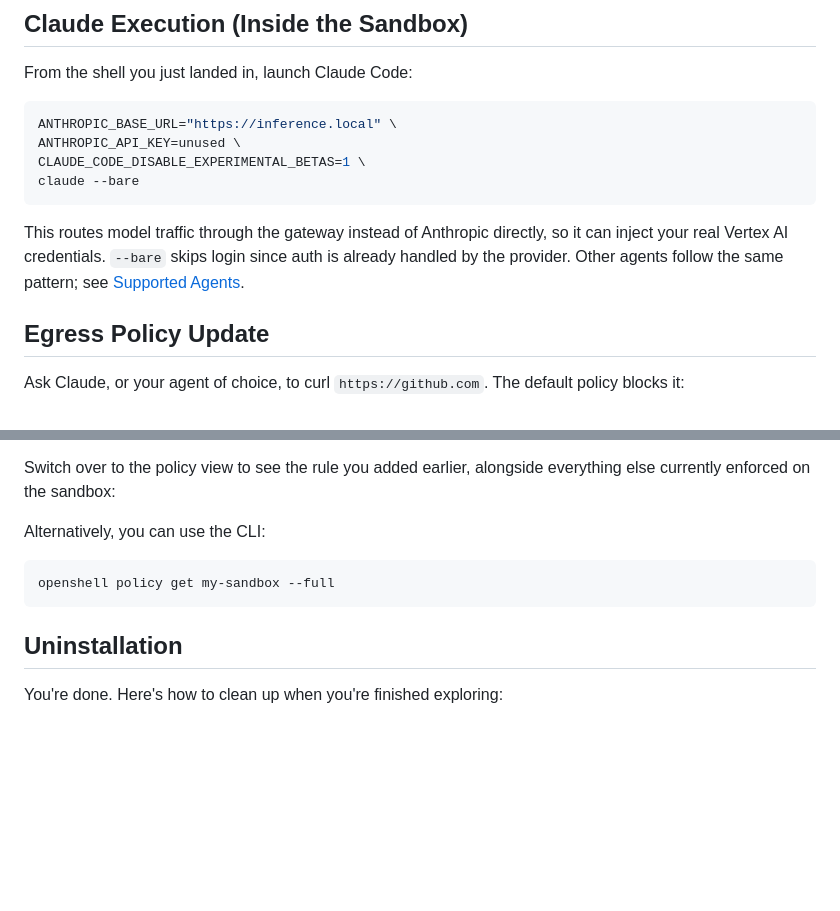
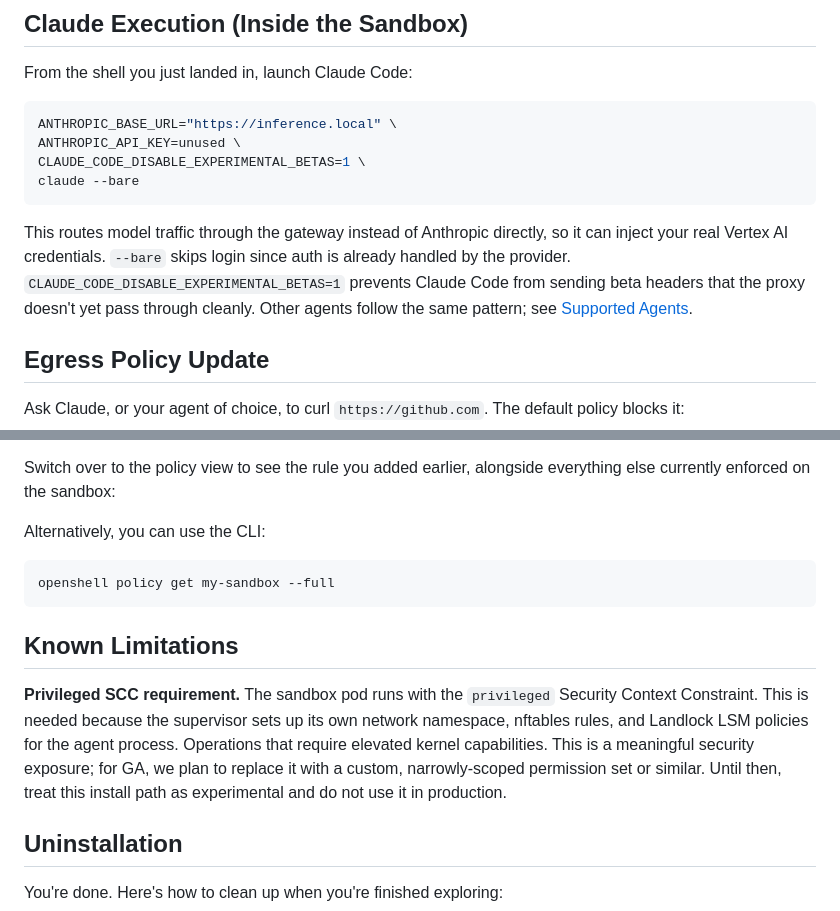
Before and after one commit to opendatahub-io/agent-ops, a Markdown page: guides/getting-started-openshell-openshift.md, 2 parts joined by grey strips. Drawn GitHub-style; blank space fills up the shorter version.

Commit message:
docs(openshift): clarify beta-header env var and add privileged SCC known limitation

````diff
--- a/guides/getting-started-openshell-openshift.md
+++ b/guides/getting-started-openshell-openshift.md
@@ -168,7 +168,7 @@ CLAUDE_CODE_DISABLE_EXPERIMENTAL_BETAS=1 \
 claude --bare
 ```
 
-This routes model traffic through the gateway instead of Anthropic directly, so it can inject your real Vertex AI credentials. `--bare` skips login since auth is already handled by the provider. Other agents follow the same pattern; see [Supported Agents](https://docs.nvidia.com/openshell/latest/about/supported-agents).
+This routes model traffic through the gateway instead of Anthropic directly, so it can inject your real Vertex AI credentials. `--bare` skips login since auth is already handled by the provider. `CLAUDE_CODE_DISABLE_EXPERIMENTAL_BETAS=1` prevents Claude Code from sending beta headers that the proxy doesn't yet pass through cleanly. Other agents follow the same pattern; see [Supported Agents](https://docs.nvidia.com/openshell/latest/about/supported-agents).
 
 ## Egress Policy Update
 
@@ -222,6 +222,10 @@ openshell policy get my-sandbox --full
 
 
 
+## Known Limitations
+
+**Privileged SCC requirement.** The sandbox pod runs with the `privileged` Security Context Constraint. This is needed because the supervisor sets up its own network namespace, nftables rules, and Landlock LSM policies for the agent process. Operations that require elevated kernel capabilities. This is a meaningful security exposure; for GA, we plan to replace it with a custom, narrowly-scoped permission set or similar. Until then, treat this install path as experimental and do not use it in production.
+
 ## Uninstallation
 
 You're done. Here's how to clean up when you're finished exploring:
````
